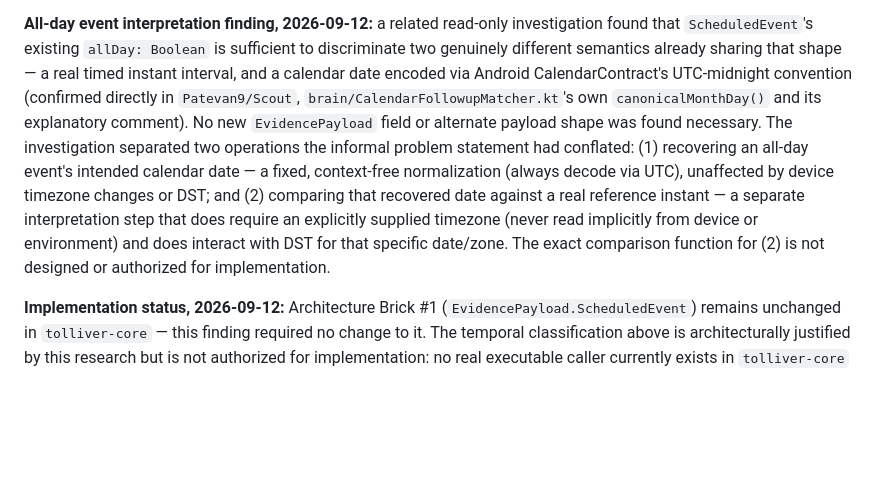
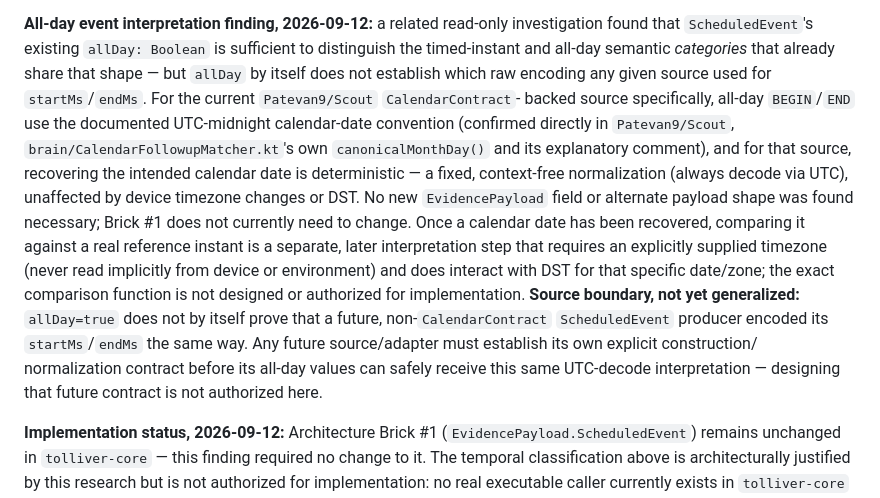
Before and after one commit to Patevan9/scout-ai-research, a Markdown page: SCOUT_AI_RESEARCH_IDEAS.md, the part around the change. Drawn GitHub-style; blank space fills up the shorter version.

Commit message:
Narrow correction: scope all-day UTC-encoding claim to the current CalendarContract source
The prior wording could be read as freezing Android CalendarContract's
UTC-midnight all-day encoding as a universal tolliver-core ScheduledEvent
contract. Corrects that: allDay:Boolean is sufficient to distinguish the
timed-instant vs. all-day semantic CATEGORY, but does not by itself prove
which raw encoding any future ScheduledEvent producer used. The
UTC-midnight decode finding, and its DST/device-timezone independence,
remain scoped explicitly to the current Patevan9/Scout CalendarContract
source. Adds an explicit source-boundary statement: a future
non-CalendarContract source/adapter needs its own construction/
normalization contract before receiving the same interpretation --
designing that contract is not authorized by this correction.

Only the 'All-day event interpretation finding' paragraph changed. Timed-
event section and implementation-status section untouched.

Co-Authored-By: Claude Sonnet 5 <noreply@anthropic.com>
Claude-Session: https://claude.ai/code/session_013KRSZhV8ER96Y446q8xnwA

```diff
--- a/SCOUT_AI_RESEARCH_IDEAS.md
+++ b/SCOUT_AI_RESEARCH_IDEAS.md
@@ -597,21 +597,30 @@ what was scheduled, consistent with Brick #1's existing invariant.
 
 **All-day event interpretation finding, 2026-09-12:** a related read-only
 investigation found that `ScheduledEvent`'s existing `allDay: Boolean` is
-sufficient to discriminate two genuinely different semantics already
-sharing that shape — a real timed instant interval, and a calendar date
-encoded via Android CalendarContract's UTC-midnight convention (confirmed
-directly in `Patevan9/Scout`, `brain/CalendarFollowupMatcher.kt`'s own
-`canonicalMonthDay()` and its explanatory comment). No new `EvidencePayload`
-field or alternate payload shape was found necessary. The investigation
-separated two operations the informal problem statement had conflated: (1)
-recovering an all-day event's intended calendar date — a fixed,
+sufficient to distinguish the timed-instant and all-day semantic
+*categories* that already share that shape — but `allDay` by itself does
+not establish which raw encoding any given source used for
+`startMs`/`endMs`. For the current `Patevan9/Scout` `CalendarContract`-
+backed source specifically, all-day `BEGIN`/`END` use the documented
+UTC-midnight calendar-date convention (confirmed directly in
+`Patevan9/Scout`, `brain/CalendarFollowupMatcher.kt`'s own
+`canonicalMonthDay()` and its explanatory comment), and for that source,
+recovering the intended calendar date is deterministic — a fixed,
 context-free normalization (always decode via UTC), unaffected by device
-timezone changes or DST; and (2) comparing that recovered date against a
-real reference instant — a separate interpretation step that does require
-an explicitly supplied timezone (never read implicitly from device or
-environment) and does interact with DST for that specific date/zone. The
-exact comparison function for (2) is not designed or authorized for
-implementation.
+timezone changes or DST. No new `EvidencePayload` field or alternate
+payload shape was found necessary; Brick #1 does not currently need to
+change. Once a calendar date has been recovered, comparing it against a
+real reference instant is a separate, later interpretation step that
+requires an explicitly supplied timezone (never read implicitly from
+device or environment) and does interact with DST for that specific
+date/zone; the exact comparison function is not designed or authorized
+for implementation. **Source boundary, not yet generalized:** `allDay=true`
+does not by itself prove that a future, non-`CalendarContract`
+`ScheduledEvent` producer encoded its `startMs`/`endMs` the same way. Any
+future source/adapter must establish its own explicit construction/
+normalization contract before its all-day values can safely receive this
+same UTC-decode interpretation — designing that future contract is not
+authorized here.
 
 **Implementation status, 2026-09-12:** Architecture Brick #1
 (`EvidencePayload.ScheduledEvent`) remains unchanged in `tolliver-core` —
```
